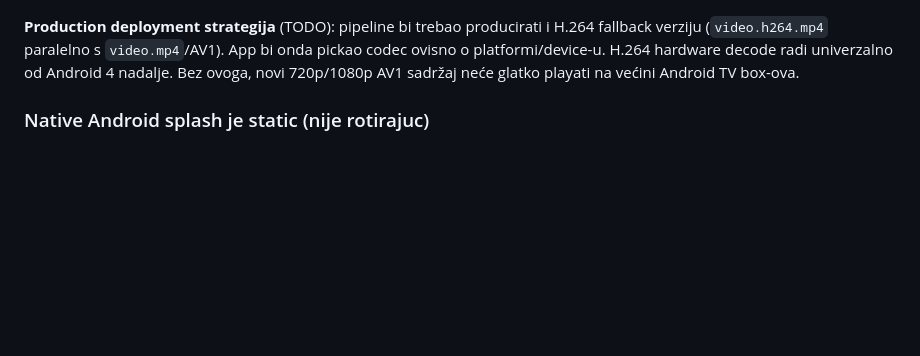
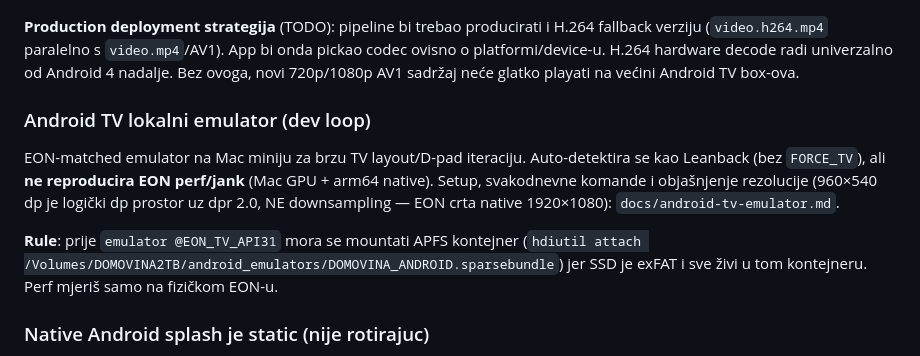
Before and after one commit to domovinatv/ai.domovina.tv, a Markdown page: CLAUDE.md, the part around the change. Drawn GitHub-style; blank space fills up the shorter version.

```diff
--- a/CLAUDE.md
+++ b/CLAUDE.md
@@ -71,6 +71,18 @@ i H.264 fallback verziju (`video.h264.mp4` paralelno s `video.mp4`/AV1).
 App bi onda pickao codec ovisno o platformi/device-u. H.264 hardware
 decode radi univerzalno od Android 4 nadalje. Bez ovoga, novi 720p/1080p
 AV1 sadržaj neće glatko playati na većini Android TV box-ova.
+
+### Android TV lokalni emulator (dev loop)
+
+EON-matched emulator na Mac miniju za brzu TV layout/D-pad iteraciju. Auto-detektira
+se kao Leanback (bez `FORCE_TV`), ali **ne reproducira EON perf/jank** (Mac GPU +
+arm64 native). Setup, svakodnevne komande i objašnjenje rezolucije (960×540 dp je
+logički dp prostor uz dpr 2.0, NE downsampling — EON crta native 1920×1080):
+`docs/android-tv-emulator.md`.
+
+**Rule**: prije `emulator @EON_TV_API31` mora se mountati APFS kontejner
+(`hdiutil attach /Volumes/DOMOVINA2TB/android_emulators/DOMOVINA_ANDROID.sparsebundle`)
+jer SSD je exFAT i sve živi u tom kontejneru. Perf mjeriš samo na fizičkom EON-u.
 
 ### Native Android splash je static (nije rotirajuc)
 
```
Also changed, not shown: docs/android-tv-emulator.md (added, +75 -0 lines), docs/android-tv.md (+55 -0 lines).
